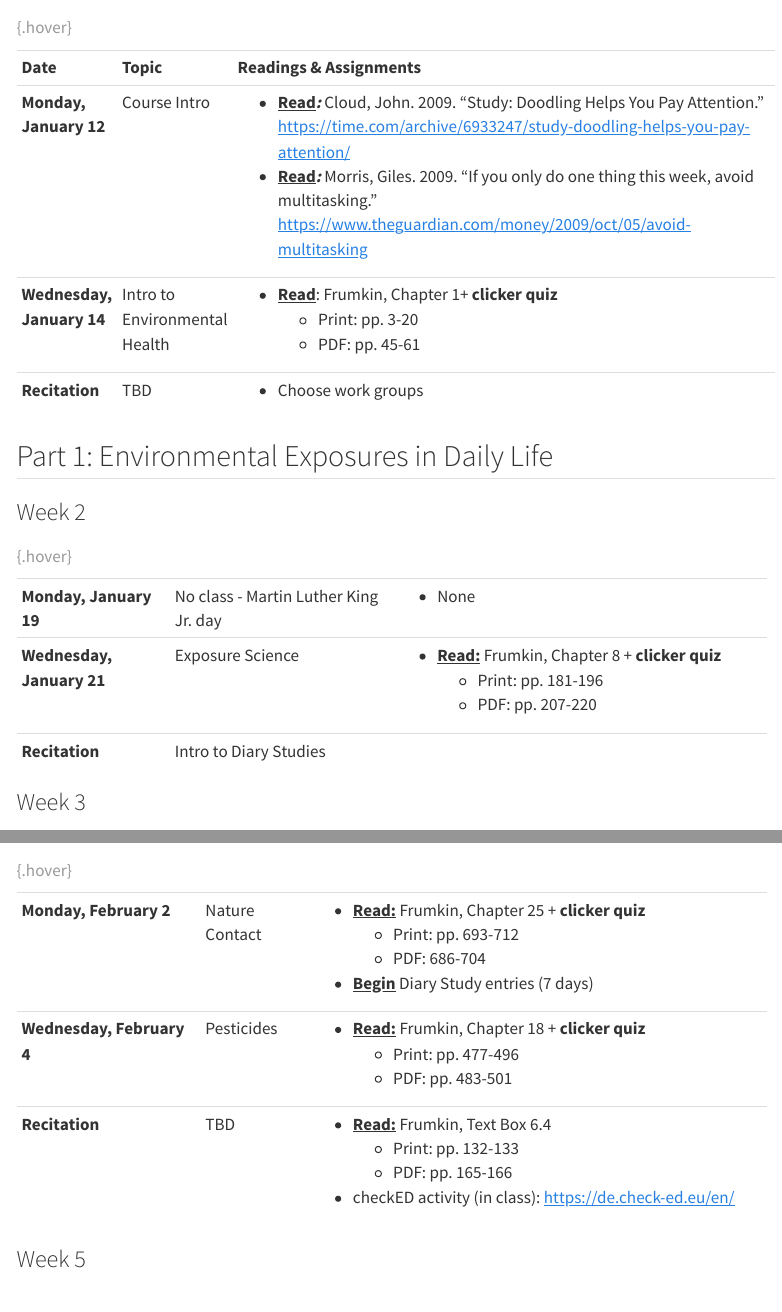
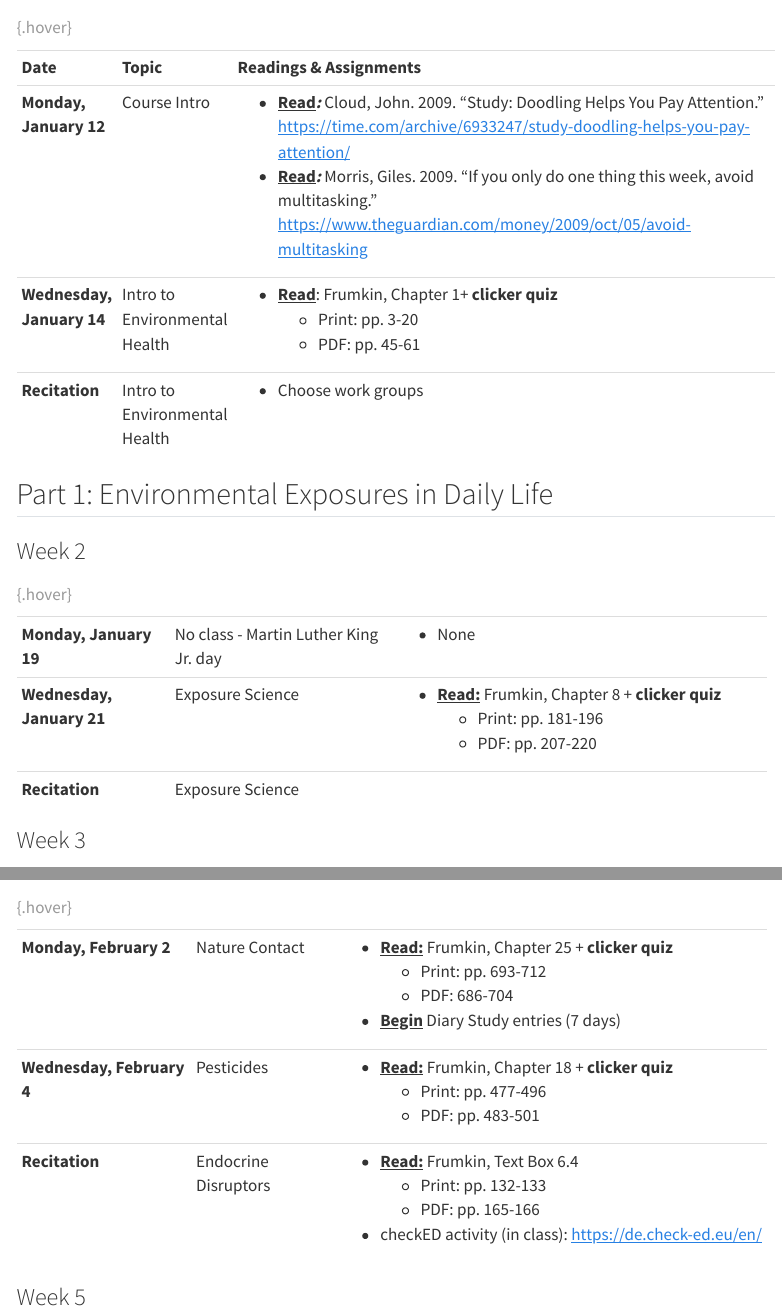
Before and after one commit to remulhern/teaching, a Quarto document (teaching_site/3030/schedule.qmd): the page in a window 1100 px wide, from 260 px down, and a second part further down, joined at a grey line. Rendered offline with R 4.5, knitr and Pandoc in place of Quarto, with nearby package versions; menus at the side of the page are left out.

Commit message:
Update table

```diff
--- a/teaching_site/3030/schedule.qmd
+++ b/teaching_site/3030/schedule.qmd
@@ -23,7 +23,7 @@ Total pages of reading: 17
 |                           |                               |     -   Print: pp. 3-20                                                                                                                                                             |
 |                           |                               |     -   PDF: pp. 45-61                                                                                                                                                              |
 +---------------------------+-------------------------------+-------------------------------------------------------------------------------------------------------------------------------------------------------------------------------------+
-| **Recitation**            | TBD                           | -   Choose work groups                                                                                                                                                              |
+| **Recitation**            | Intro to Environmental Health | -   Choose work groups                                                                                                                                                              |
 +---------------------------+-------------------------------+-------------------------------------------------------------------------------------------------------------------------------------------------------------------------------------+
 
 : {.hover}
@@ -39,7 +39,7 @@ Total pages of reading: 17
 |                           |                                       |     -   Print: pp. 181-196                                        |
 |                           |                                       |     -   PDF: pp. 207-220                                          |
 +---------------------------+---------------------------------------+-------------------------------------------------------------------+
-| **Recitation**            | Intro to Diary Studies                |                                                                   |
+| **Recitation**            | Exposure Science                      |                                                                   |
 +---------------------------+---------------------------------------+-------------------------------------------------------------------+
 
 : {.hover}
@@ -64,17 +63,18 @@ Total pages of reading: 17
-| **Monday, February 2**    | Nature Contact | -   [**Read:**]{.underline} Frumkin, Chapter 25 + **clicker quiz** |
-|                           |                |     -   Print: pp. 693-712                                         |
-|                           |                |     -   PDF: 686-704                                               |
-|                           |                | -   [**Begin**]{.underline} Diary Study entries (7 days)           |
-+---------------------------+----------------+--------------------------------------------------------------------+
-| **Wednesday, February 4** | Pesticides     | -   [**Read:**]{.underline} Frumkin, Chapter 18 + **clicker quiz** |
-|                           |                |     -   Print: pp. 477-496                                         |
-|                           |                |     -   PDF: pp. 483-501                                           |
-+---------------------------+----------------+--------------------------------------------------------------------+
-| **Recitation**            | TBD            | -   [**Read:**]{.underline} Frumkin, Text Box 6.4                  |
-|                           |                |     -   Print: pp. 132-133                                         |
-|                           |                |     -   PDF: pp. 165-166                                           |
-|                           |                | -   checkED activity (in class): <https://de.check-ed.eu/en/>      |
-+---------------------------+----------------+--------------------------------------------------------------------+
++---------------------------+----------------------+--------------------------------------------------------------------+
+| **Monday, February 2**    | Nature Contact       | -   [**Read:**]{.underline} Frumkin, Chapter 25 + **clicker quiz** |
+|                           |                      |     -   Print: pp. 693-712                                         |
+|                           |                      |     -   PDF: 686-704                                               |
+|                           |                      | -   [**Begin**]{.underline} Diary Study entries (7 days)           |
++---------------------------+----------------------+--------------------------------------------------------------------+
+| **Wednesday, February 4** | Pesticides           | -   [**Read:**]{.underline} Frumkin, Chapter 18 + **clicker quiz** |
+|                           |                      |     -   Print: pp. 477-496                                         |
+|                           |                      |     -   PDF: pp. 483-501                                           |
++---------------------------+----------------------+--------------------------------------------------------------------+
+| **Recitation**            | Endocrine Disruptors | -   [**Read:**]{.underline} Frumkin, Text Box 6.4                  |
+|                           |                      |     -   Print: pp. 132-133                                         |
+|                           |                      |     -   PDF: pp. 165-166                                           |
+|                           |                      | -   checkED activity (in class): <https://de.check-ed.eu/en/>      |
++---------------------------+----------------------+--------------------------------------------------------------------+
 
 : {.hover}
 
```
Also changed, not shown: docs/search.json, teaching_site/3030/schedule.qmd (19 more changed lines), 1 other file.
